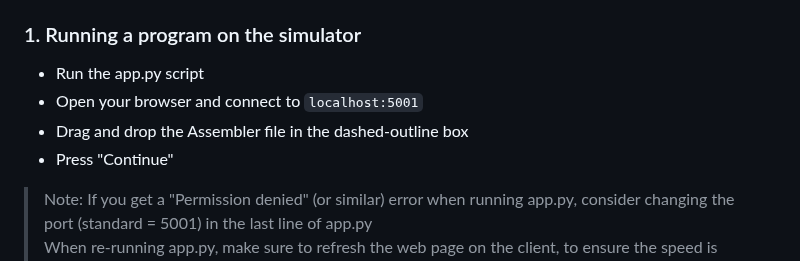
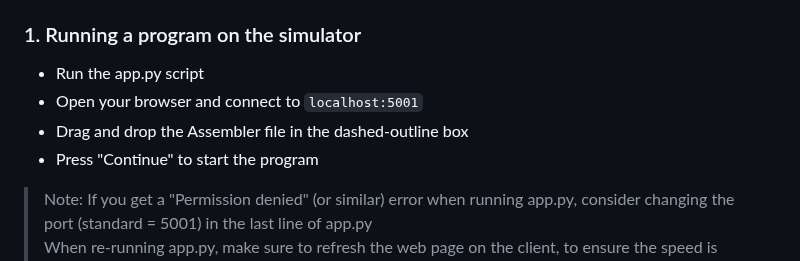
Before and after one commit to IceWizard7/frostbyte-cpu, a Markdown page: README.md, the part around the change. Drawn GitHub-style.

````diff
--- a/README.md
+++ b/README.md
@@ -87,7 +87,7 @@ Single characters can be written using double quotes. This will resolve to their
 - Run the app.py script
 - Open your browser and connect to ```localhost:5001```
 - Drag and drop the Assembler file in the dashed-outline box
-- Press "Continue"
+- Press "Continue" to start the program
 
 > Note:
 If you get a "Permission denied" (or similar) error when running app.py, consider changing the port (standard = 5001) in the last line of app.py \
````
